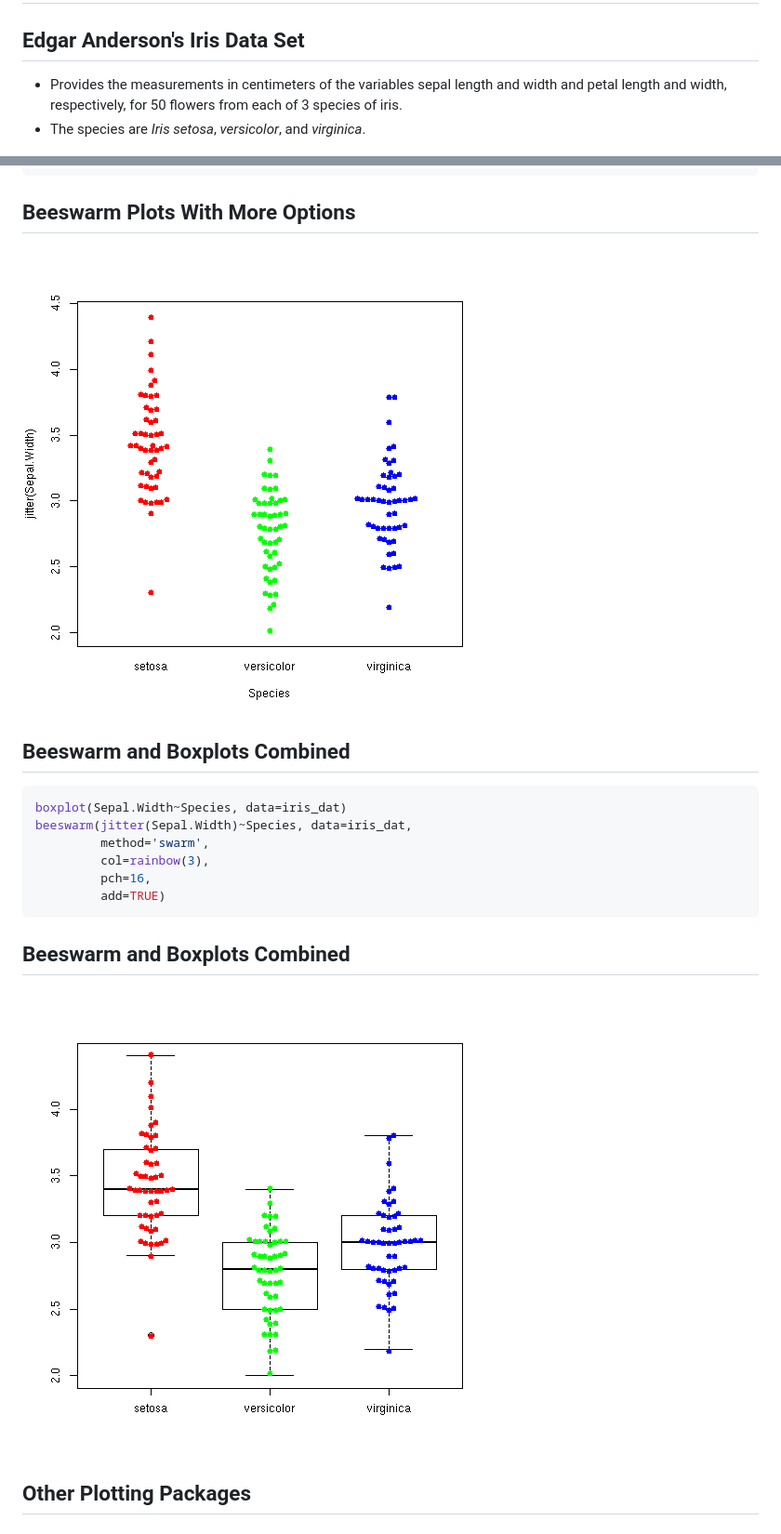
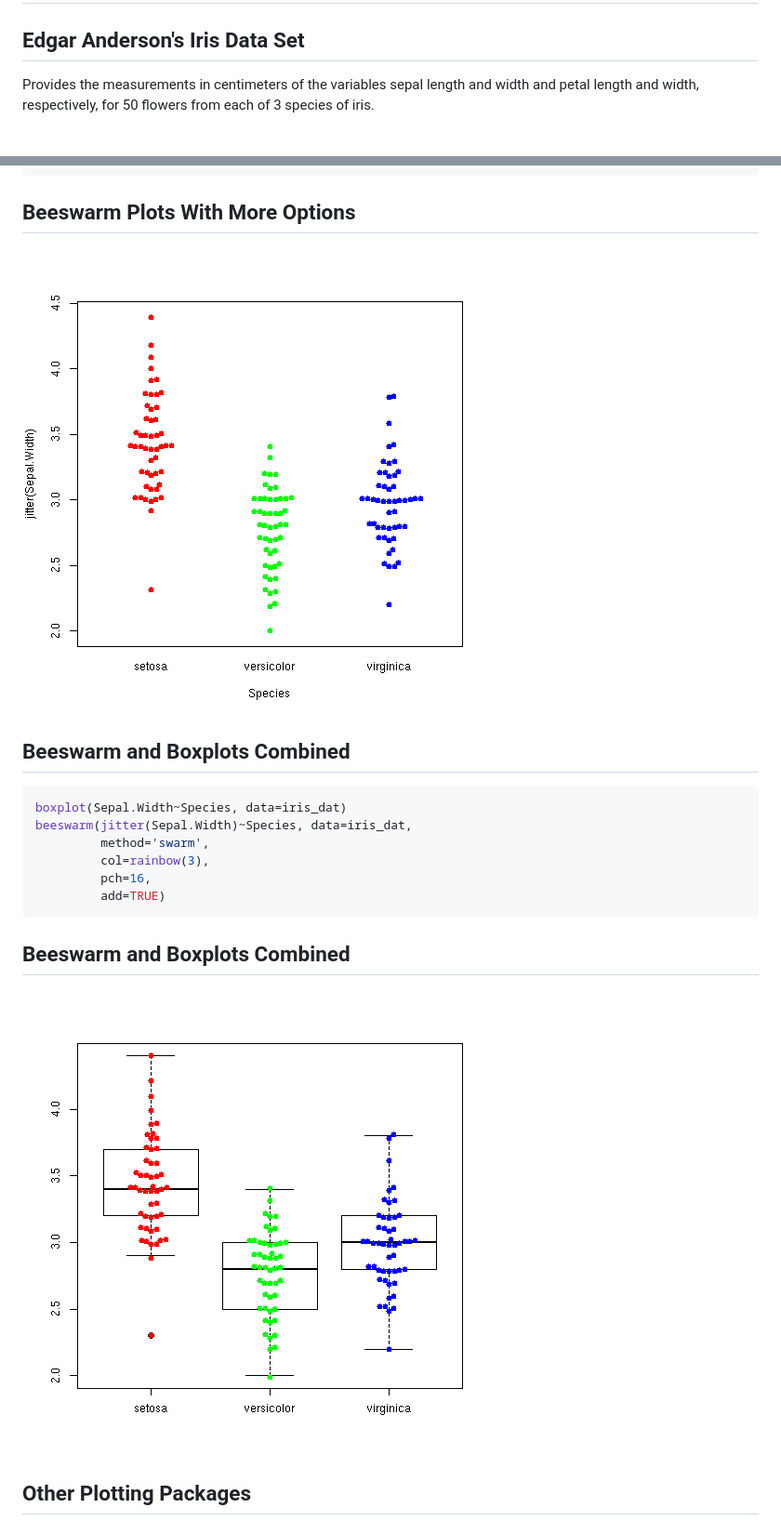
Before and after one commit to oneillkza/R_Workshops, a Markdown page: Lecture_1_intro.md, 2 parts joined by grey strips. Shown at 93% size. Drawn GitHub-style; pictures changed too: figure/unnamed-chunk-38-1.png, figure/unnamed-chunk-40-1.png.

Commit message:
Iris tweaks

```diff
--- a/Lecture_1_intro.md
+++ b/Lecture_1_intro.md
@@ -375,8 +375,7 @@ biocLite('flowCore') #Or whatever the package is called.
 
 ## Edgar Anderson's Iris Data Set
 
-* Provides the measurements in centimeters of the variables sepal length and width and petal length and width, respectively, for 50 flowers from each of 3 species of iris.
-* The species are *Iris setosa*, *versicolor*, and *virginica*.
+Provides the measurements in centimeters of the variables sepal length and width and petal length and width, respectively, for 50 flowers from each of 3 species of iris.
 
 ![*Iris versicolor*](images/iris_versicolor.jpg)
 
```
Also changed, not shown: 2 other files.
